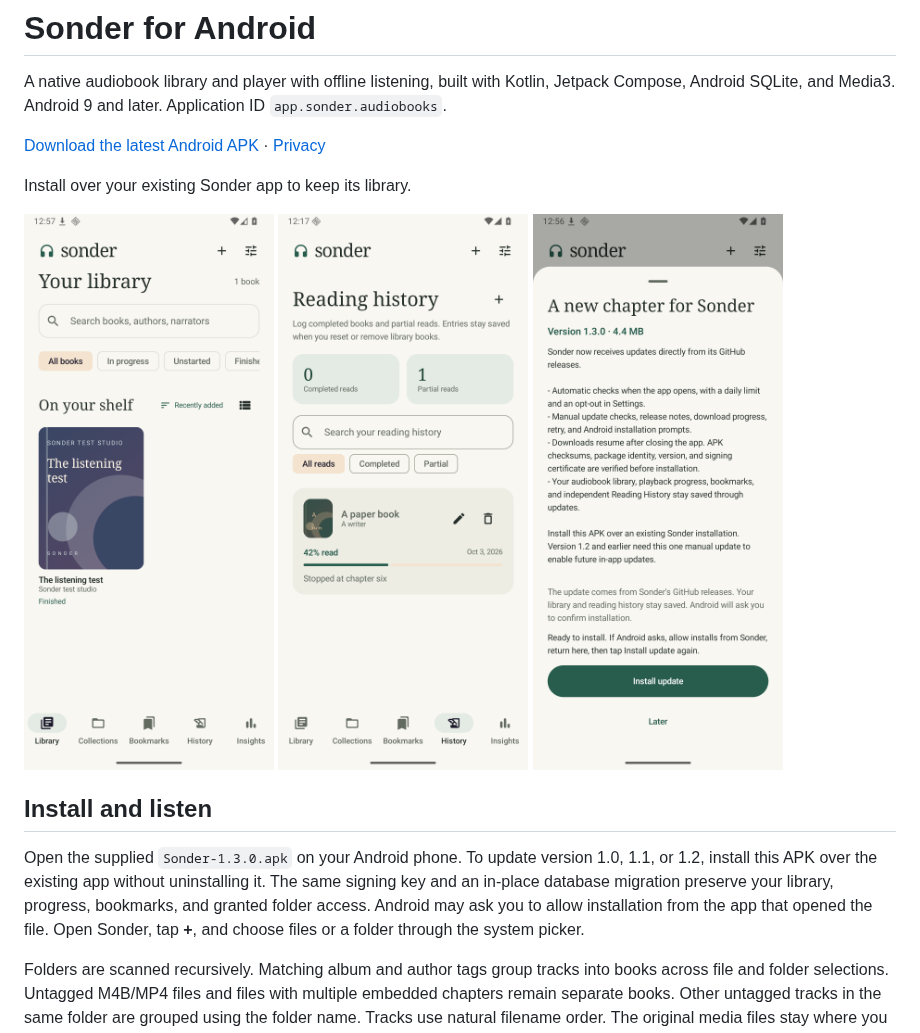
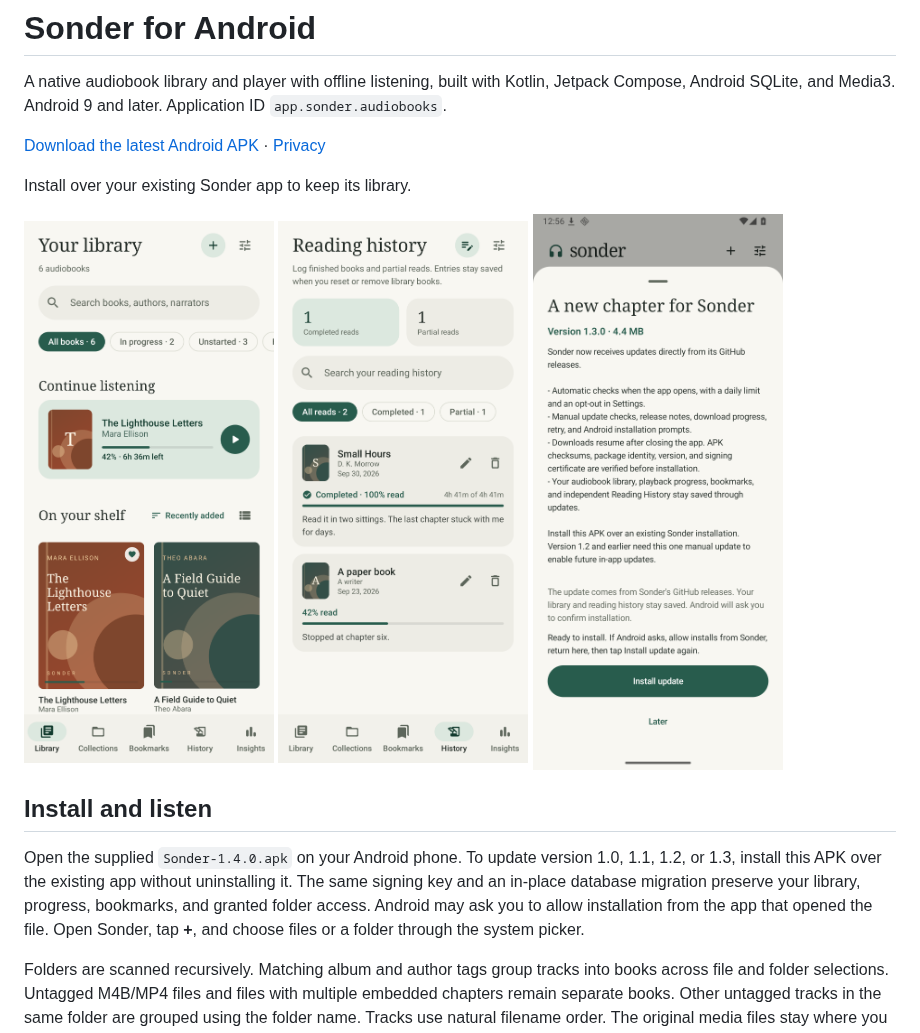
Before and after one commit to Robertg761/Sonder, a Markdown page: README.md, the part around the change. Rendered like a GitHub page; pictures changed too: docs/screenshots/library.png, docs/screenshots/reading-history.png.

```diff
--- a/README.md
+++ b/README.md
@@ -14,7 +14,7 @@ Install over your existing Sonder app to keep its library.
 
 ## Install and listen
 
-Open the supplied `Sonder-1.3.0.apk` on your Android phone. To update version 1.0, 1.1, or 1.2, install this APK over the existing app without uninstalling it. The same signing key and an in-place database migration preserve your library, progress, bookmarks, and granted folder access. Android may ask you to allow installation from the app that opened the file. Open Sonder, tap **+**, and choose files or a folder through the system picker.
+Open the supplied `Sonder-1.4.0.apk` on your Android phone. To update version 1.0, 1.1, 1.2, or 1.3, install this APK over the existing app without uninstalling it. The same signing key and an in-place database migration preserve your library, progress, bookmarks, and granted folder access. Android may ask you to allow installation from the app that opened the file. Open Sonder, tap **+**, and choose files or a folder through the system picker.
 
 Folders are scanned recursively. Matching album and author tags group tracks into books across file and folder selections. Untagged M4B/MP4 files and files with multiple embedded chapters remain separate books. Other untagged tracks in the same folder are grouped using the folder name. Tracks use natural filename order. The original media files stay where you selected them, so keep that folder, SD card, or document provider available. Cloud document providers must make the files available locally for offline playback. If a provider refuses persistent read permission, Sonder warns you; selecting the file again may be required after restarting.
 
```
Also changed, not shown: RELEASE_NOTES.md (+12 -6 lines), 8 other files.
